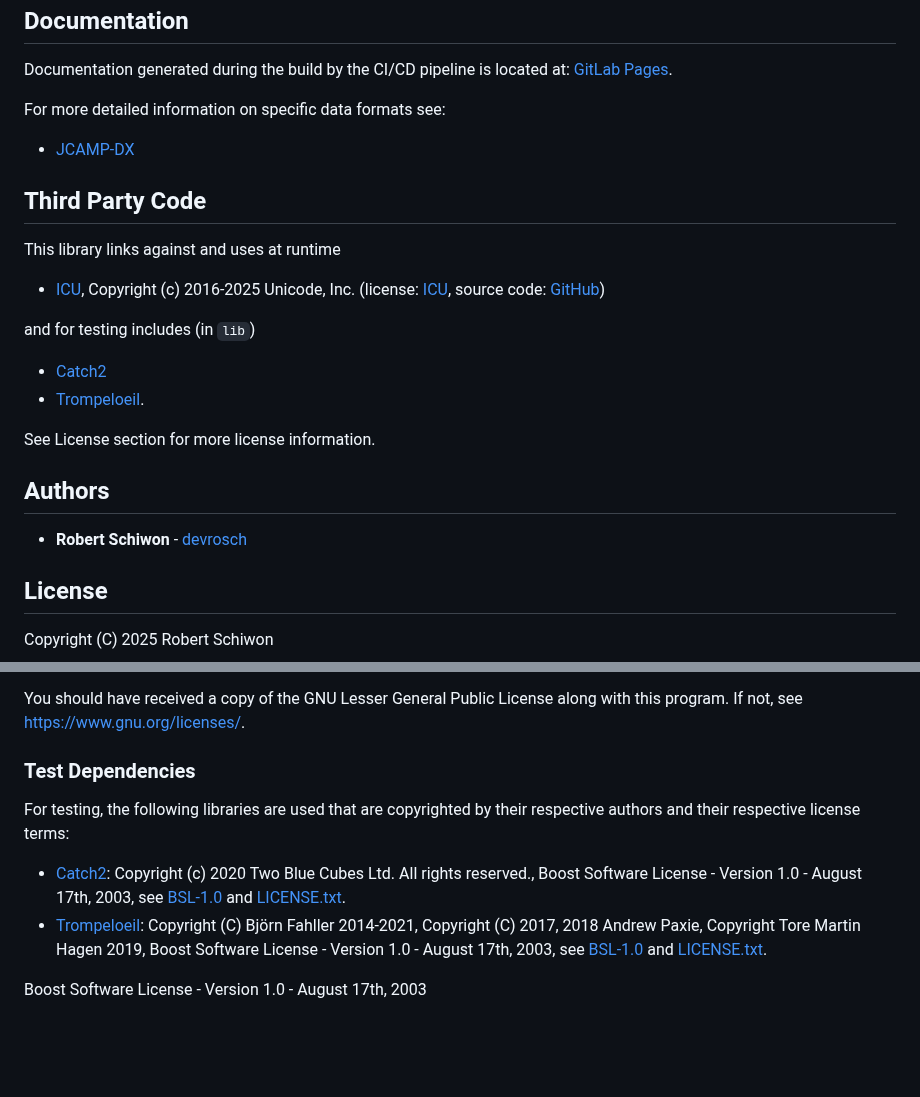
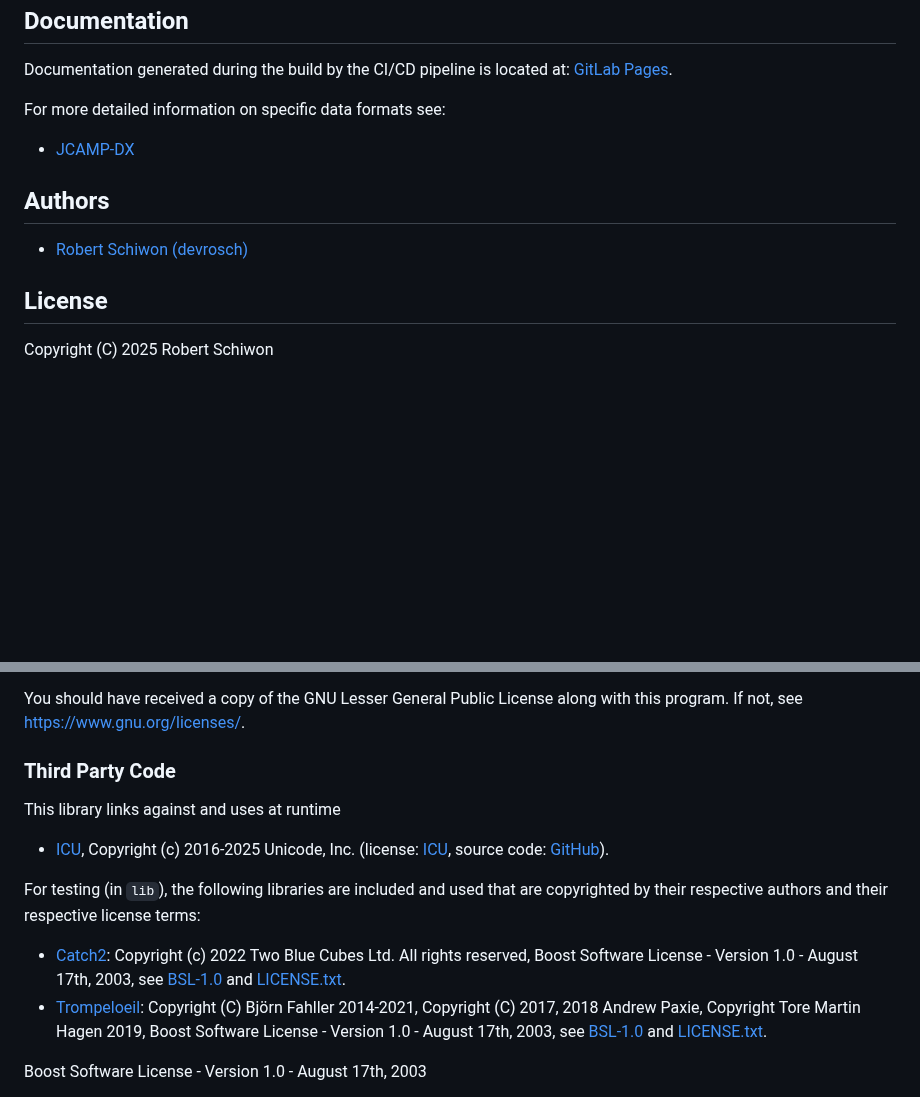
Before and after one commit to devrosch/libjdx, a Markdown page: README.md, 2 parts joined by grey strips. GitHub-like rendering; blank space fills up the shorter version.

Commit message:
simplify and update 3rd party license attribution

```diff
--- a/README.md
+++ b/README.md
@@ -148,22 +148,9 @@ Documentation generated during the build by the CI/CD pipeline is located at: [G
 For more detailed information on specific data formats see:
 * [JCAMP-DX](doc/jdx/README.md)
 
-## Third Party Code
-
-This library links against and uses at runtime
-
-* [ICU](http://site.icu-project.org/design/cpp), Copyright (c) 2016-2025 Unicode, Inc. (license: [ICU](https://github.com/unicode-org/icu/blob/main/LICENSE), source code: [GitHub](https://github.com/unicode-org/icu))
-
-and for testing includes (in `lib`)
-
-* [Catch2](https://github.com/catchorg/Catch2/releases/download/v2.13.0/catch.hpp)
-* [Trompeloeil](https://github.com/rollbear/trompeloeil).
-
-See License section for more license information.
-
 ## Authors
 
-* **Robert Schiwon** - [devrosch](https://gitlab.com/devrosch)
+* [Robert Schiwon (devrosch)](https://gitlab.com/devrosch)
 
 ## License
 
@@ -175,10 +162,13 @@ This program is distributed in the hope that it will be useful, but WITHOUT ANY
 
 You should have received a copy of the GNU Lesser General Public License along with this program. If not, see <https://www.gnu.org/licenses/>.
 
-### Test Dependencies
+### Third Party Code
 
-For testing, the following libraries are used that are copyrighted by their respective authors and their respective license terms:
-* [Catch2](https://github.com/catchorg/Catch2): Copyright (c) 2020 Two Blue Cubes Ltd. All rights reserved., Boost Software License - Version 1.0 - August 17th, 2003, see [BSL-1.0](https://www.boost.org/LICENSE_1_0.txt) and [LICENSE.txt](https://github.com/catchorg/Catch2/blob/devel/LICENSE.txt).
+This library links against and uses at runtime
+* [ICU](http://site.icu-project.org/design/cpp), Copyright (c) 2016-2025 Unicode, Inc. (license: [ICU](https://github.com/unicode-org/icu/blob/main/LICENSE), source code: [GitHub](https://github.com/unicode-org/icu)).
+
+For testing (in `lib`), the following libraries are included and used that are copyrighted by their respective authors and their respective license terms:
+* [Catch2](https://github.com/catchorg/Catch2): Copyright (c) 2022 Two Blue Cubes Ltd. All rights reserved, Boost Software License - Version 1.0 - August 17th, 2003, see [BSL-1.0](https://www.boost.org/LICENSE_1_0.txt) and [LICENSE.txt](https://github.com/catchorg/Catch2/blob/devel/LICENSE.txt).
 * [Trompeloeil](https://github.com/rollbear/trompeloeil): Copyright (C) Björn Fahller 2014-2021, Copyright (C) 2017, 2018 Andrew Paxie, Copyright Tore Martin Hagen 2019, Boost Software License - Version 1.0 - August 17th, 2003, see [BSL-1.0](https://www.boost.org/LICENSE_1_0.txt) and [LICENSE.txt](https://github.com/rollbear/trompeloeil/blob/main/LICENSE_1_0.txt).
 
 Boost Software License - Version 1.0 - August 17th, 2003
```
